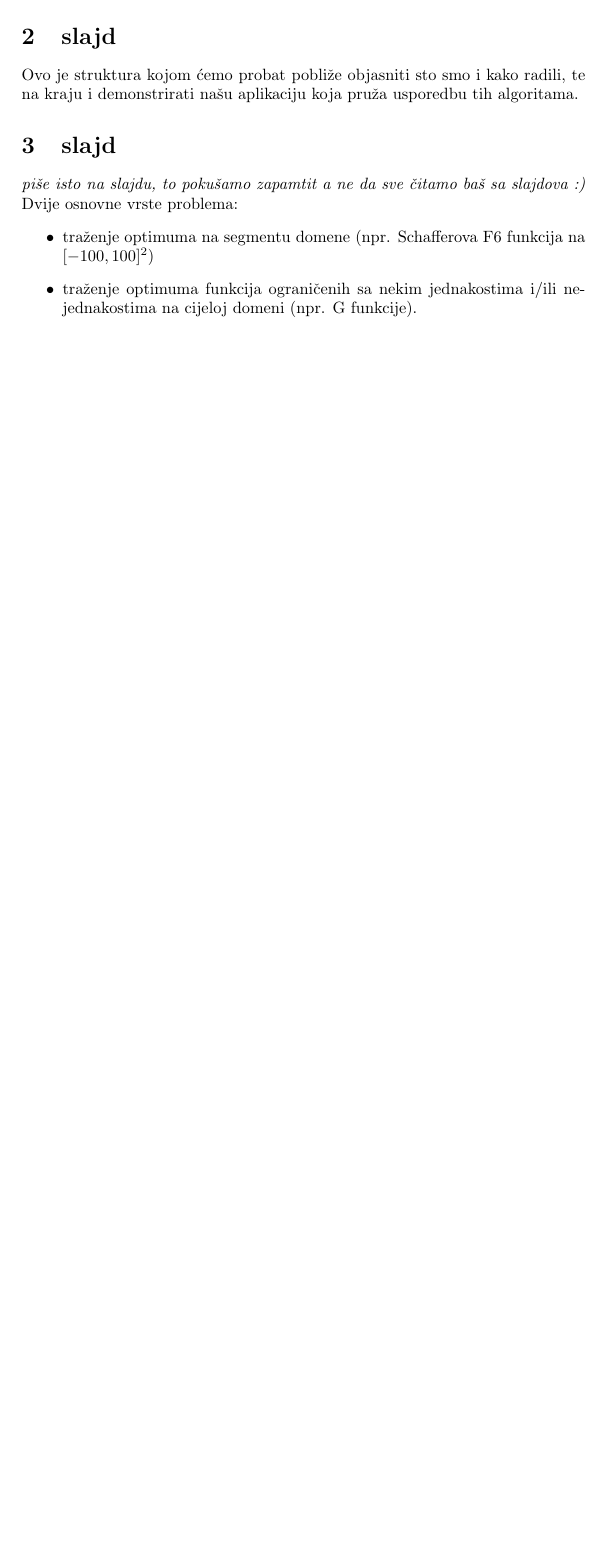
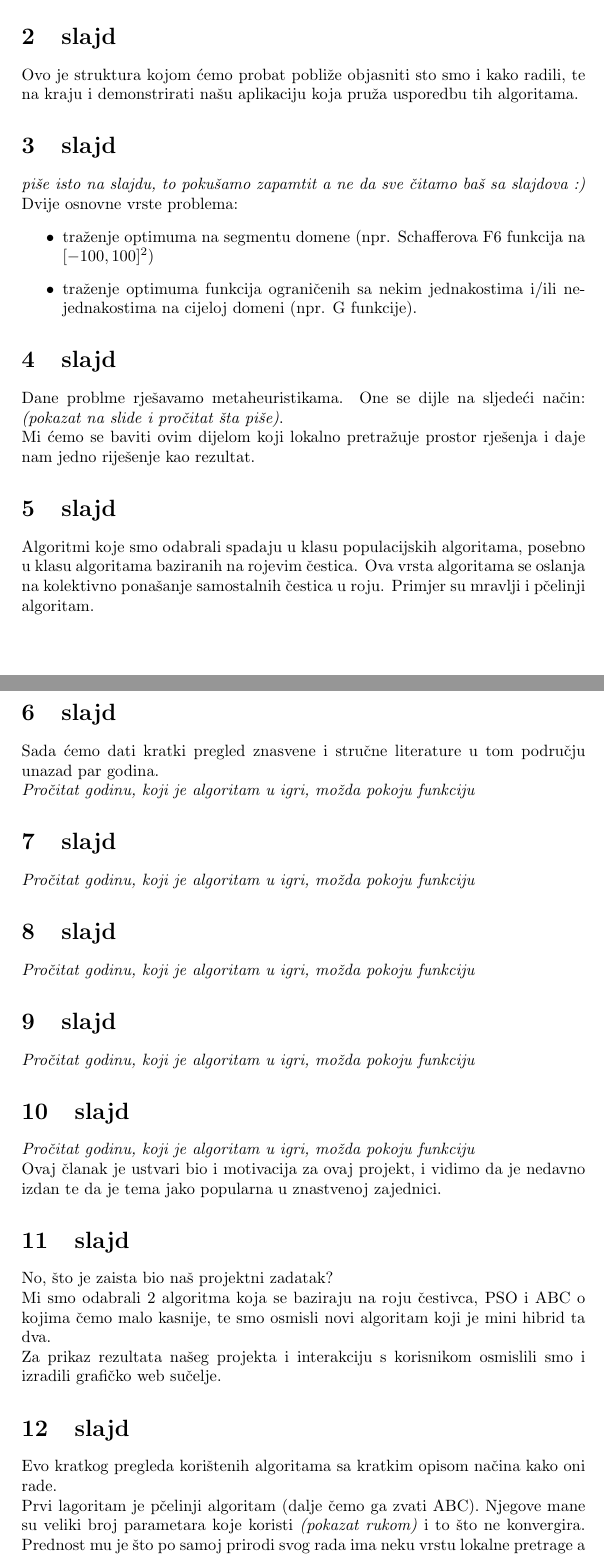
Before and after one commit to 0x27/metah, a LaTeX paper (sto_pricati.tex): part of the page before the commit and two parts of pages 1 and 2 of 3 after it, the two joined at a grey line, cut so that both start at the same text, the shorter picture padded with empty space. Compiled offline with pdfLaTeX.

Commit message:
update sto pricati, cca pola prezentacije po slajdovima li jos puno do kraja :(

```diff
--- a/sto_pricati.tex
+++ b/sto_pricati.tex
@@ -28,3 +28,34 @@ Dvije osnovne vrste problema:
   \end{itemize}
 
 \section{slajd}
+Dane problme rje\v savamo metaheuristikama. One se dijle na sljede\' ci na\v cin: \emph{(pokazat na slide i pro\v citat \v sta pi\v se)}.\\
+Mi \' cemo se baviti ovim dijelom koji lokalno pretra\v zuje prostor rje\v senja i daje nam jedno rije\v senje kao rezultat.
+
+\section{slajd}
+Algoritmi koje smo odabrali spadaju u klasu populacijskih algoritama, posebno u klasu algoritama baziranih na rojevim \v cestica. Ova vrsta algoritama se oslanja na kolektivno pona\v sanje samostalnih \v cestica u roju. Primjer su mravlji i p\v celinji algoritam.
+
+\section{slajd}
+Sada \' cemo dati kratki pregled znasvene i stru\v cne literature u tom podru\v cju unazad par godina.\\
+\emph{Pro\v citat godinu, koji je algoritam u igri, mo\v zda pokoju funkciju}
+
+\section{slajd}
+\emph{Pro\v citat godinu, koji je algoritam u igri, mo\v zda pokoju funkciju}
+
+\section{slajd}
+\emph{Pro\v citat godinu, koji je algoritam u igri, mo\v zda pokoju funkciju}
+\section{slajd}
+
+\emph{Pro\v citat godinu, koji je algoritam u igri, mo\v zda pokoju funkciju}
+\section{slajd}
+
+\emph{Pro\v citat godinu, koji je algoritam u igri, mo\v zda pokoju funkciju}\\
+Ovaj \v clanak je ustvari bio i motivacija za ovaj projekt, i vidimo da je nedavno izdan te da je tema jako popularna u znastvenoj zajednici.
+
+\section{slajd}
+No, \v sto je zaista bio na\v s projektni zadatak?\\
+Mi smo odabrali 2 algoritma koja se baziraju na roju \v cestivca, PSO i ABC o kojima \v cemo malo kasnije, te smo osmisli novi algoritam koji je mini hibrid ta dva.\\
+Za prikaz rezultata na\v seg projekta i interakciju s korisnikom osmislili smo i izradili grafi\v cko web su\v celje.
+
+\section{slajd}
+Evo kratkog pregleda kori\v stenih algoritama sa kratkim opisom na\v cina kako oni rade.\\
+Prvi lagoritam je p\v celinji algoritam (dalje \v cemo ga zvati ABC). Njegove mane su veliki broj parametara koje koristi \emph{(pokazat rukom)} i to \v sto ne konvergira. Prednost mu je \v sto po samoj prirodi svog rada ima neku vrstu lokalne pretrage a veliki brj \v cestica koje sudjeluju u izra\v cunu pove\' cavaju \v sansu pronalska povoljnog rezultata.
```
Also changed, not shown: Projekt_fin.tex (+1 -1 lines), Projekt_fin.pdf, sto_pricati.pdf, sto_pricati.tex (20 more changed lines).
